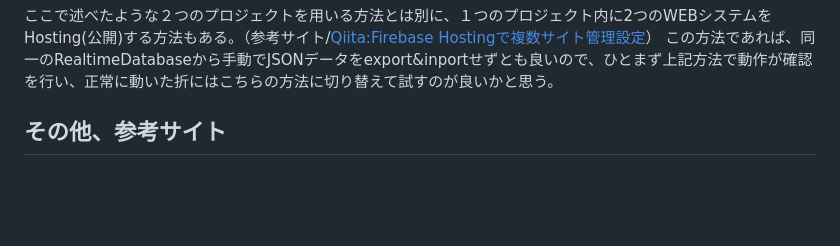
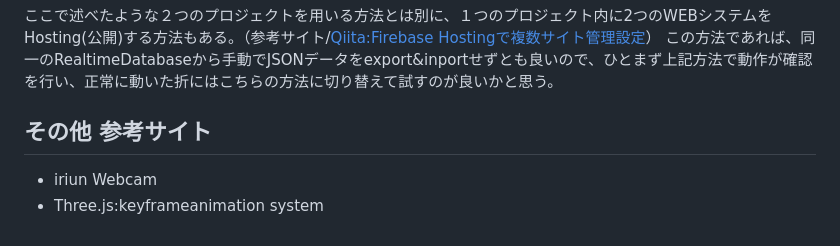
Before and after one commit to b164NK/RemotePracticalInstructionSystem-usingWebBrowser, a Markdown page: README.md, the part around the change. GitHub-like rendering; blank space fills up the shorter version.

```diff
--- a/README.md
+++ b/README.md
@@ -58,4 +58,7 @@
 ここで述べたような２つのプロジェクトを用いる方法とは別に、１つのプロジェクト内に2つのWEBシステムをHosting(公開)する方法もある。（参考サイト/[Qiita:Firebase Hostingで複数サイト管理設定](https://qiita.com/zaburo/items/f0fc863d1eb24cfe5cca)）
 この方法であれば、同一のRealtimeDatabaseから手動でJSONデータをexport&inportせずとも良いので、ひとまず上記方法で動作が確認を行い、正常に動いた折にはこちらの方法に切り替えて試すのが良いかと思う。
 
-## その他、参考サイト
+## その他 参考サイト
+
+* iriun Webcam
+* Three.js:keyframeanimation system
```
